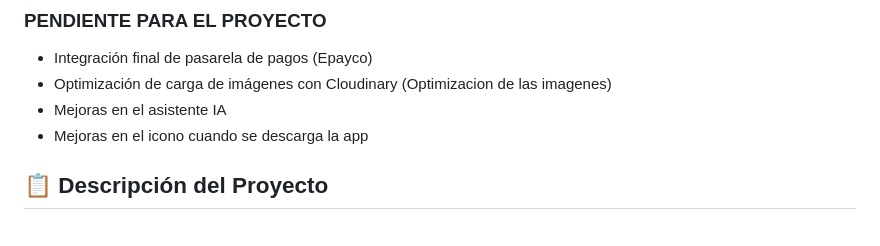
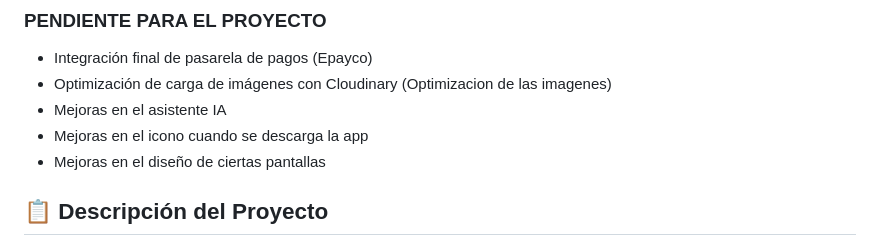
Before and after one commit to santiagoarbelaezc/Camascotas, a Markdown page: README.md, the part around the change. Drawn GitHub-style.

```diff
--- a/README.md
+++ b/README.md
@@ -18,6 +18,7 @@
 - Optimización de carga de imágenes con Cloudinary (Optimizacion de las imagenes)
 - Mejoras en el asistente IA
 - Mejoras en el icono cuando se descarga la app
+- Mejoras en el diseño de ciertas pantallas
 
 ## 📋 **Descripción del Proyecto**
 
```
